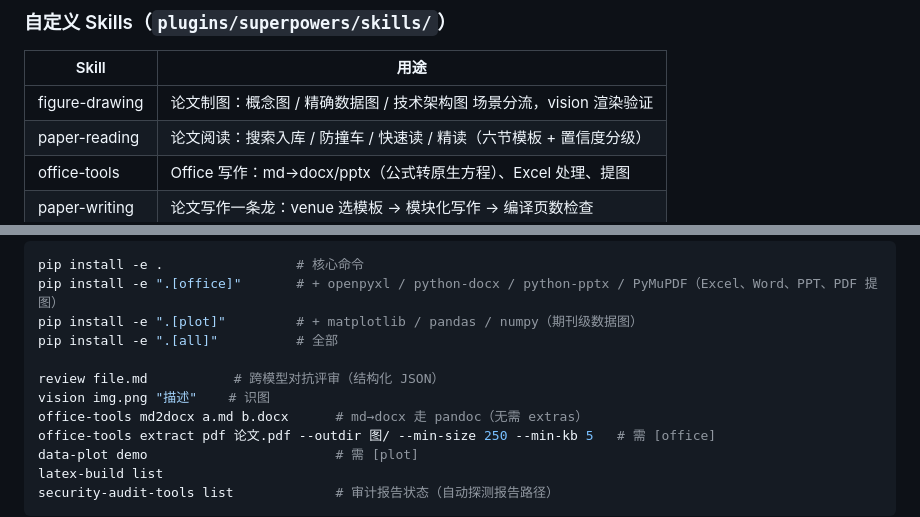
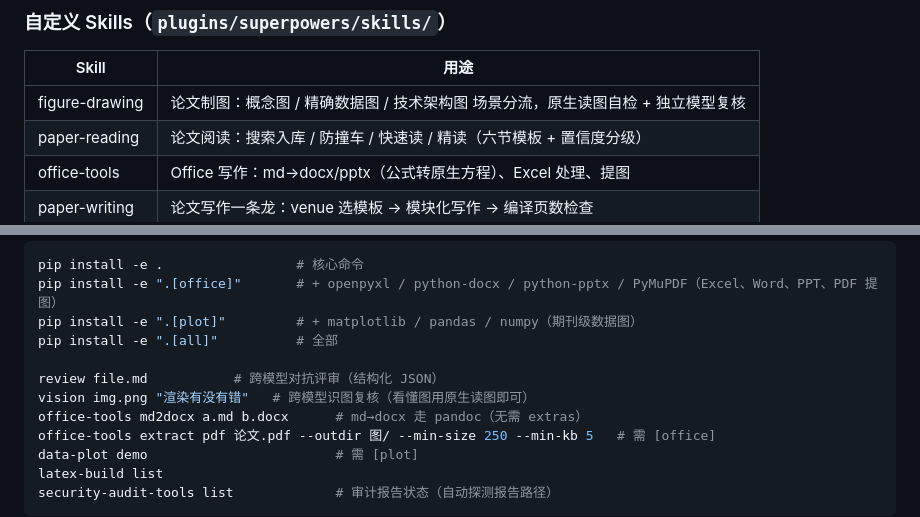
Before and after one commit to Azzygoatcoder/agent-useful-skills, a Markdown page: README.md, 2 parts joined by grey strips. GitHub-like rendering.

Commit message:
docs: 补齐 README 里两处 install 示例与技能表的旧识图措辞

```diff
--- a/README.md
+++ b/README.md
@@ -50,7 +50,7 @@ agent-useful-skills/
 
 | Skill | 用途 |
 |-------|------|
-| figure-drawing | 论文制图：概念图 / 精确数据图 / 技术架构图 场景分流，vision 渲染验证 |
+| figure-drawing | 论文制图：概念图 / 精确数据图 / 技术架构图 场景分流，原生读图自检 + 独立模型复核 |
 | paper-reading | 论文阅读：搜索入库 / 防撞车 / 快速读 / 精读（六节模板 + 置信度分级） |
 | office-tools | Office 写作：md→docx/pptx（公式转原生方程）、Excel 处理、提图 |
 | paper-writing | 论文写作一条龙：venue 选模板 → 模块化写作 → 编译页数检查 |
@@ -126,7 +126,7 @@ pip install -e ".[plot]"         # + matplotlib / pandas / numpy（期刊级数
 pip install -e ".[all]"          # 全部
 
 review file.md           # 跨模型对抗评审（结构化 JSON）
-vision img.png "描述"    # 识图
+vision img.png "渲染有没有错"   # 跨模型识图复核（看懂图用原生读图即可）
 office-tools md2docx a.md b.docx      # md→docx 走 pandoc（无需 extras）
 office-tools extract pdf 论文.pdf --outdir 图/ --min-size 250 --min-kb 5   # 需 [office]
 data-plot demo                        # 需 [plot]
```
